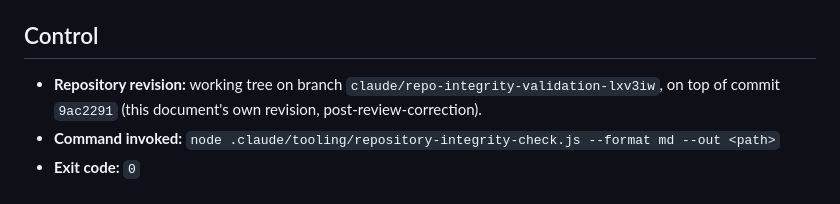
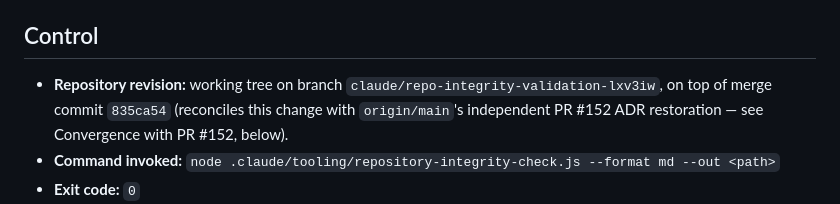
Before and after one commit to mayankk2101/Multi-Agent-Orchestration-Framework, a Markdown page: REPOSITORY_INTEGRITY_VALIDATION_REPORT.md, the part around the change. Rendered like a GitHub page.

Commit message:
Update revision reference in Validation Report after merge
Co-Authored-By: Claude Sonnet 5 <noreply@anthropic.com>
Claude-Session: https://claude.ai/code/session_01AYV7s8nMpLbMRtMcYpQRdt

```diff
--- a/REPOSITORY_INTEGRITY_VALIDATION_REPORT.md
+++ b/REPOSITORY_INTEGRITY_VALIDATION_REPORT.md
@@ -4,7 +4,7 @@ Follows [`templates/REPOSITORY_INTEGRITY_VALIDATION_TEMPLATE.md`](templates/REPO
 
 ## Control
 
-- **Repository revision:** working tree on branch `claude/repo-integrity-validation-lxv3iw`, on top of commit `9ac2291` (this document's own revision, post-review-correction).
+- **Repository revision:** working tree on branch `claude/repo-integrity-validation-lxv3iw`, on top of merge commit `835ca54` (reconciles this change with `origin/main`'s independent PR #152 ADR restoration — see Convergence with PR #152, below).
 - **Command invoked:** `node .claude/tooling/repository-integrity-check.js --format md --out <path>`
 - **Exit code:** `0`
 - **Baseline file:** `.claude/tooling/repository-integrity-baseline.json` (3 entries after dedup, `generated_at: 2026-07-16`; regenerated after the SEC-1 fingerprint fix below — see Review Corrections)
```
